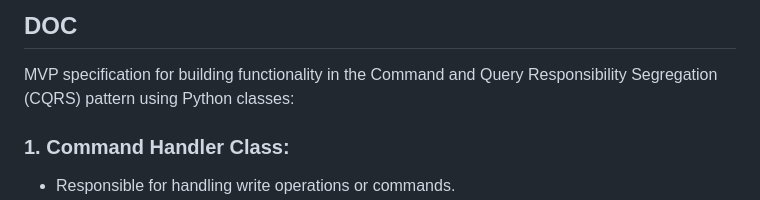
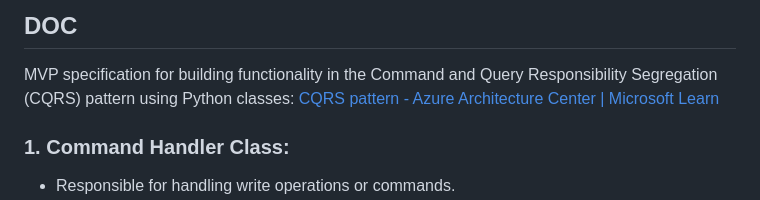
Before and after one commit to fin-officer/www, a Markdown page: README.md, the part around the change. Drawn GitHub-style.

```diff
--- a/README.md
+++ b/README.md
@@ -80,6 +80,8 @@ Pricing models can include tier-based plans or customized enterprise-level solut
 ## DOC
 
 MVP specification for building functionality in the Command and Query Responsibility Segregation (CQRS) pattern using Python classes:
+[CQRS pattern - Azure Architecture Center | Microsoft Learn](https://learn.microsoft.com/en-us/azure/architecture/patterns/cqrs)
+
 
 ### 1. Command Handler Class:
 - Responsible for handling write operations or commands.
```
